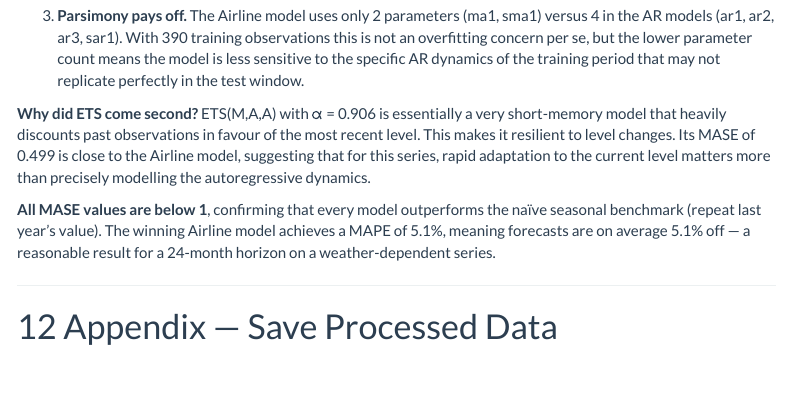
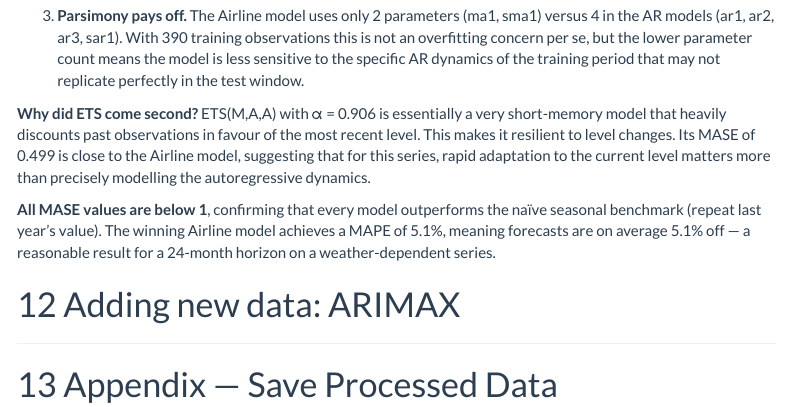
Before and after one commit to deercarla/norway-hydraulic-energy-modelling, an R Markdown document (analysis.Rmd): the page in a window 1100 px wide, from 7890 px down. Rendered offline with R 4.5, knitr and Pandoc, with nearby package versions; some code elsewhere in the file could not run offline; menus at the side of the page are left out; common packages that the code uses without loading them are loaded.

Commit message:
adding arimax section

```diff
--- a/analysis.Rmd
+++ b/analysis.Rmd
@@ -770,6 +770,9 @@ The Airline SARIMA(0,1,1)(0,1,1)[12] outperforms the ARIMA(3,0,0)(1,1,0)[12] mod
 
 **All MASE values are below 1**, confirming that every model outperforms the naïve seasonal benchmark (repeat last year's value). The winning Airline model achieves a MAPE of 5.1%, meaning forecasts are on average 5.1% off — a reasonable result for a 24-month horizon on a weather-dependent series.
 
+
+# Adding new data: ARIMAX
+
 ---
 
 # Appendix — Save Processed Data
```
